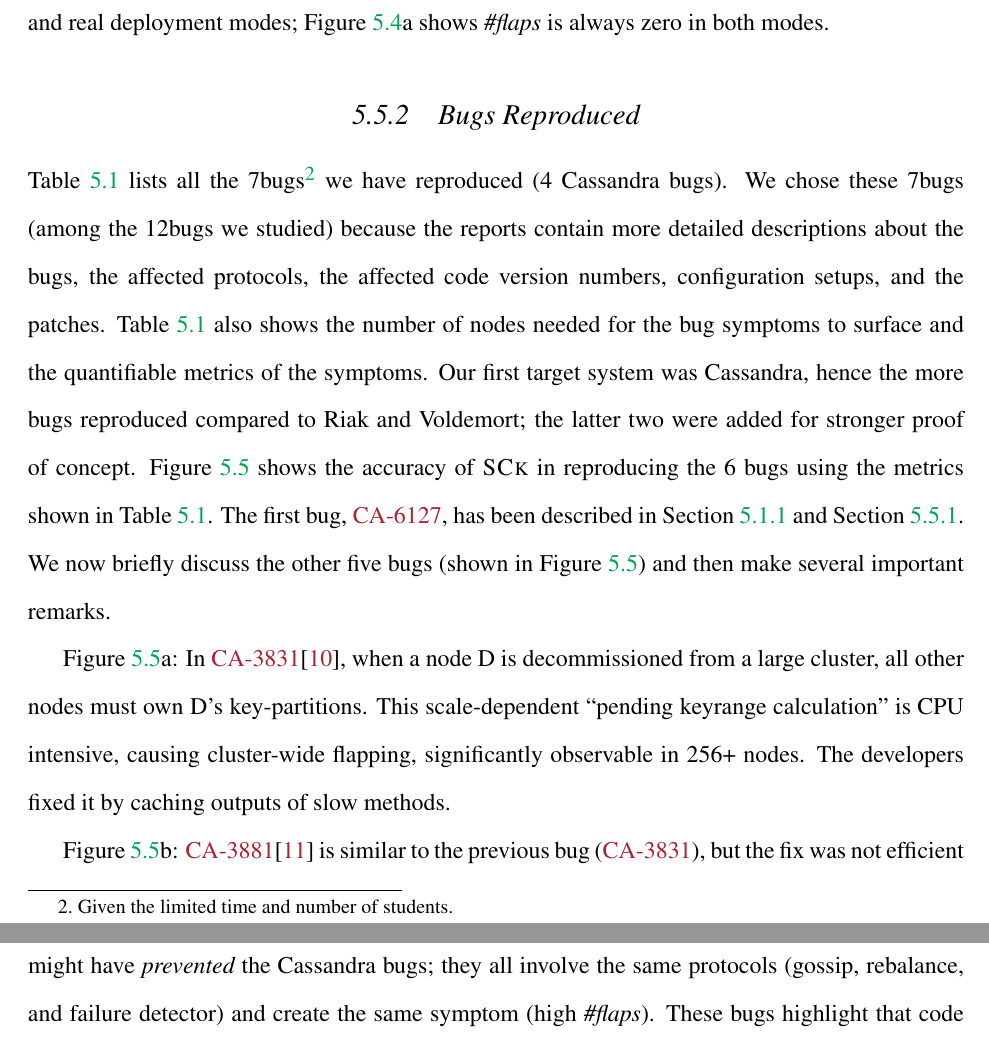
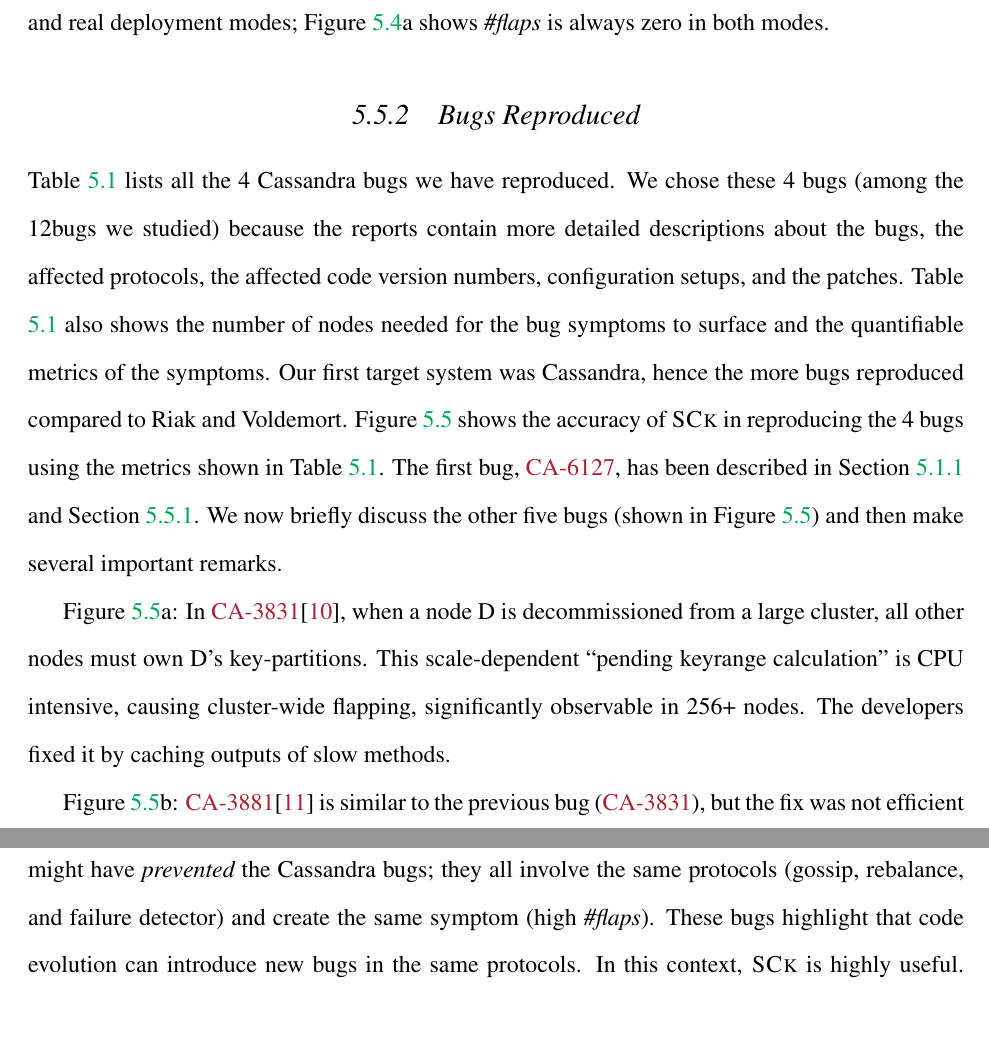
Before and after one commit to tanakorn/dissertation, a LaTeX thesis (main.tex, which reads sck-oldbug.tex): two parts of pages 100 and 101 of 116, joined at a grey line, cut so that both start at the same text. Compiled offline with pdfLaTeX.

Commit message:
Remove Voldemort and Riak from evaluations

```diff
--- a/sck-oldbug.tex
+++ b/sck-oldbug.tex
@@ -1,33 +1,25 @@
-
 
 \subsection{Bugs Reproduced}
 \label{eval-bugs}
 
-
-
-Table \ref{tab-bugs} lists all the \numEval bugs\footnote{Given the limited
-time and number of students.}   we have reproduced (4
-Cassandra bugs).
-We chose these \numEval bugs
-(among the \numStudy bugs we studied) because the reports contain
-more detailed
-descriptions about the bugs, the affected protocols, the affected code
-version numbers, configuration setups, and the patches.  Table
-\ref{tab-bugs} also shows the number of nodes needed for the bug symptoms
-to surface and the quantifiable metrics of the symptoms.
+Table \ref{tab-bugs} lists all the 4 Cassandra bugs we have reproduced. We
+chose these 4 bugs (among the \numStudy bugs we studied) because the reports
+contain more detailed descriptions about the bugs, the affected protocols, the
+affected code version numbers, configuration setups, and the patches. Table
+\ref{tab-bugs} also shows the number of nodes needed for the bug symptoms to
+surface and the quantifiable metrics of the symptoms.
 %
-Our first target system was Cassandra, hence the more bugs reproduced
-compared to Riak and Voldemort; the latter two were added for  stronger
-proof of concept.
+Our first target system was Cassandra, hence the more bugs reproduced compared
+to Riak and Voldemort.
 %
-Figure \ref{fig-bugs} shows the accuracy of \sck in reproducing the 6 bugs
-using the metrics shown in Table \ref{tab-bugs}.
+Figure \ref{fig-bugs} shows the accuracy of \sck in reproducing the 4 bugs using
+the metrics shown in Table \ref{tab-bugs}.
 %
 The first bug, \caone, has been described in \sec\ref{mot-bug} and
 \sec\ref{eval-accu}.
 %
-We now briefly discuss the other five bugs
-(shown in Figure \ref{fig-bugs}) and then
+We now briefly discuss the other five bugs (shown in Figure \ref{fig-bugs}) and
+then
 %
 make several important remarks.
 
```
Also changed, not shown: sck-oldbug.tex (3 more changed lines).
